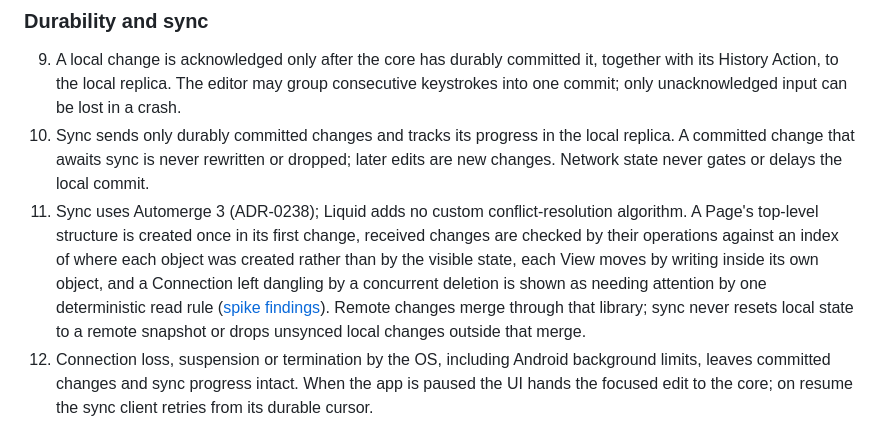
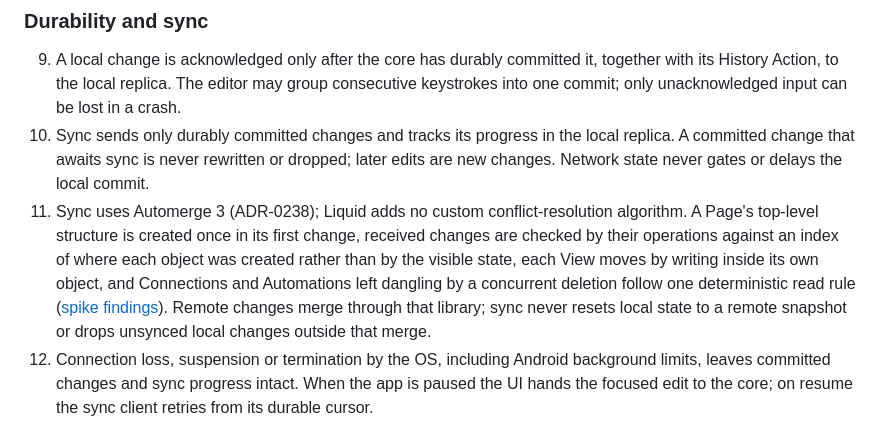
Before and after one commit to Open-Equilibrium/watershed, a Markdown page: docs/concept/liquid-client-architecture.md, the part around the change. GitHub-like rendering.

```diff
--- a/docs/concept/liquid-client-architecture.md
+++ b/docs/concept/liquid-client-architecture.md
@@ -42,7 +42,7 @@ flowchart TD
 
 9. A local change is acknowledged only after the core has durably committed it, together with its History Action, to the local replica. The editor may group consecutive keystrokes into one commit; only unacknowledged input can be lost in a crash.
 10. Sync sends only durably committed changes and tracks its progress in the local replica. A committed change that awaits sync is never rewritten or dropped; later edits are new changes. Network state never gates or delays the local commit.
-11. Sync uses Automerge 3 (ADR-0238); Liquid adds no custom conflict-resolution algorithm. A Page's top-level structure is created once in its first change, received changes are checked by their operations against an index of where each object was created rather than by the visible state, each View moves by writing inside its own object, and a Connection left dangling by a concurrent deletion is shown as needing attention by one deterministic read rule ([spike findings](../../liquid/benchmarks/CRDT_SPIKE_EVIDENCE.md#findings-for-the-implementation)). Remote changes merge through that library; sync never resets local state to a remote snapshot or drops unsynced local changes outside that merge.
+11. Sync uses Automerge 3 (ADR-0238); Liquid adds no custom conflict-resolution algorithm. A Page's top-level structure is created once in its first change, received changes are checked by their operations against an index of where each object was created rather than by the visible state, each View moves by writing inside its own object, and Connections and Automations left dangling by a concurrent deletion follow one deterministic read rule ([spike findings](../../liquid/benchmarks/CRDT_SPIKE_EVIDENCE.md#findings-for-the-implementation)). Remote changes merge through that library; sync never resets local state to a remote snapshot or drops unsynced local changes outside that merge.
 12. Connection loss, suspension or termination by the OS, including Android background limits, leaves committed changes and sync progress intact. When the app is paused the UI hands the focused edit to the core; on resume the sync client retries from its durable cursor.
 
 ### Resources
```
Also changed, not shown: liquid/benchmarks/CRDT_SPIKE_EVIDENCE.md (+32 -30 lines).
